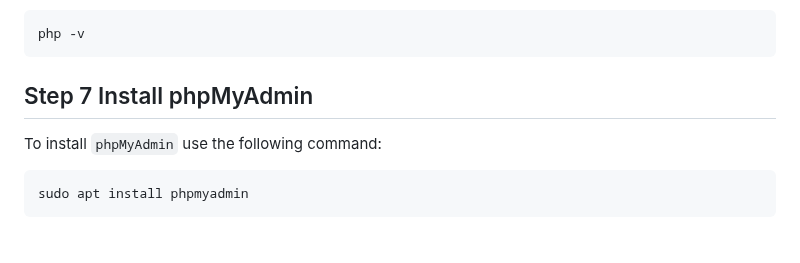
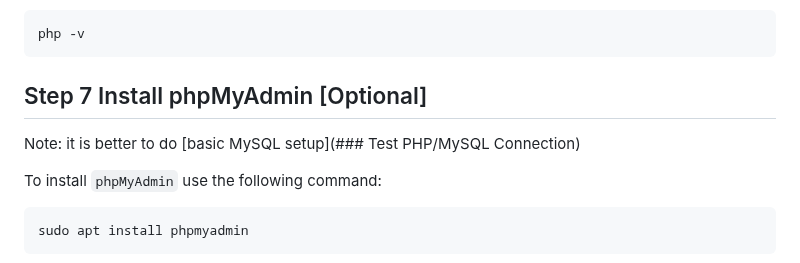
Before and after one commit to ibrahimamreya/UnixTools, a Markdown page: LAMP Stack.md, the part around one of its changes. Rendered like a GitHub page; blank space fills up the shorter version.

````diff
--- a/LAMP Stack.md
+++ b/LAMP Stack.md
@@ -198,8 +198,10 @@ To verify issue the command
 php -v
 ```
 
-Step 7 Install phpMyAdmin
---------------------------
+Step 7 Install phpMyAdmin [Optional]
+------------------------------------
+Note: it is better to do [basic MySQL setup](### Test PHP/MySQL Connection)
+
 To install `phpMyAdmin` use the following command:
 ```bash
 sudo apt install phpmyadmin
````
Also changed, not shown: other parts of LAMP Stack.md (+1 -1 lines).
